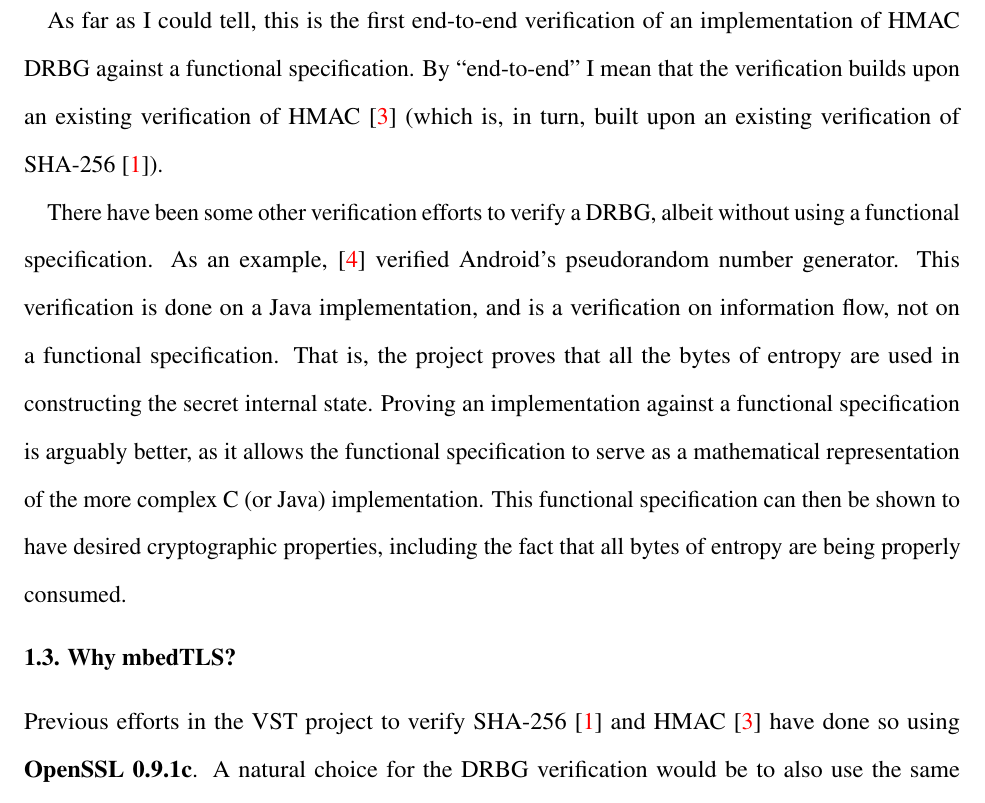
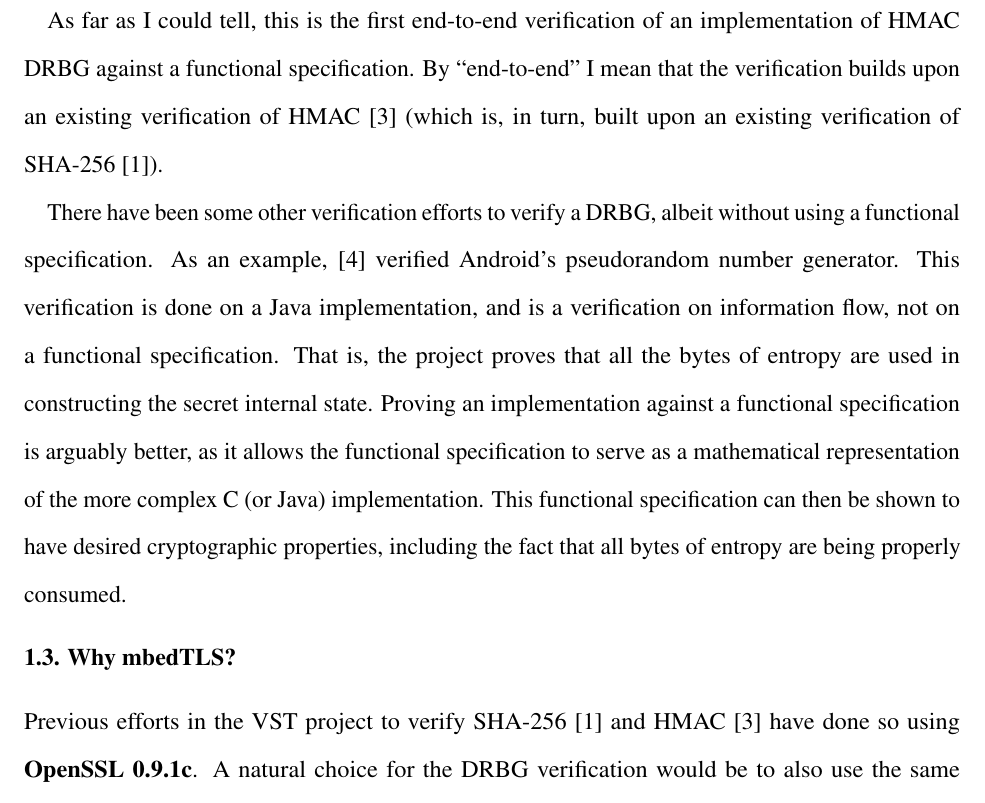
Before and after one commit to naphatkrit/verified-drbg, a LaTeX document (paper/paper.tex): part of page 3 of 33, cut so that both start at the same text. Compiled offline with pdfLaTeX.

Commit message:
changed color of citations and ref

```diff
--- a/paper/paper.tex
+++ b/paper/paper.tex
@@ -2,6 +2,7 @@
 
 \newcommand{\IWreport}{2015}
 
+\usepackage{hyperref}
 \usepackage{couriers}
 \usepackage[normalem]{ulem}
 \usepackage{listings}
@@ -9,6 +10,7 @@
 \usepackage{appendix}
 
 \lstset{language=Coq,basicstyle=\ttfamily,mathescape=true,columns=fullflexible,breaklines=true,breakatwhitespace=true}
+\hypersetup{citecolor=black,linkcolor=black}
 
 \newcommand{\stdtitle}[1]{\textbf{#1}}
 
```
